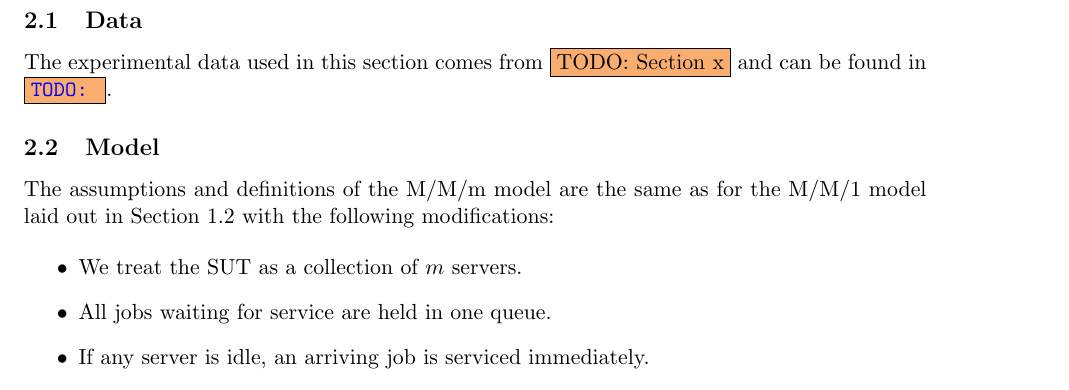
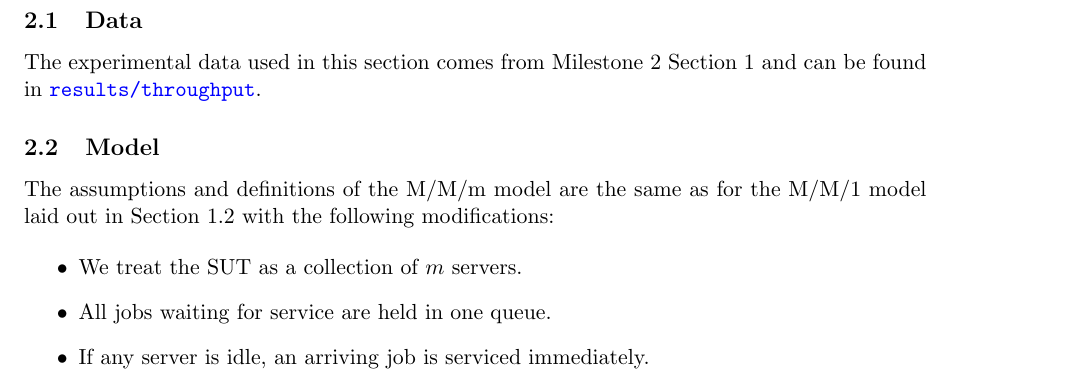
Before and after one commit to ligua/eth-asl, a LaTeX document (report/milestone3.tex): part of page 5 of 11, cut so that both start at the same text. Compiled offline with pdfLaTeX.

Commit message:
work on #171

```diff
--- a/report/milestone3.tex
+++ b/report/milestone3.tex
@@ -117,7 +117,7 @@ The assumptions above obviously do not hold for our actual system. Especially st
 
 \subsection{Data}
 
-The experimental data used in this section comes from \todo{Section~x} and can be found in \texttt{\href{https://gitlab.inf.ethz.ch/pungast/asl-fall16-project/tree/master/results/trace\_rep3}{\todo{}}}.
+The experimental data used in this section comes from Milestone~2 Section~1 and can be found in \texttt{\href{https://gitlab.inf.ethz.ch/pungast/asl-fall16-project/tree/master/results/throughput}{results/throughput}}.
 
 
 \subsection{Model}
```
Also changed, not shown: report/milestone3.pdf.
